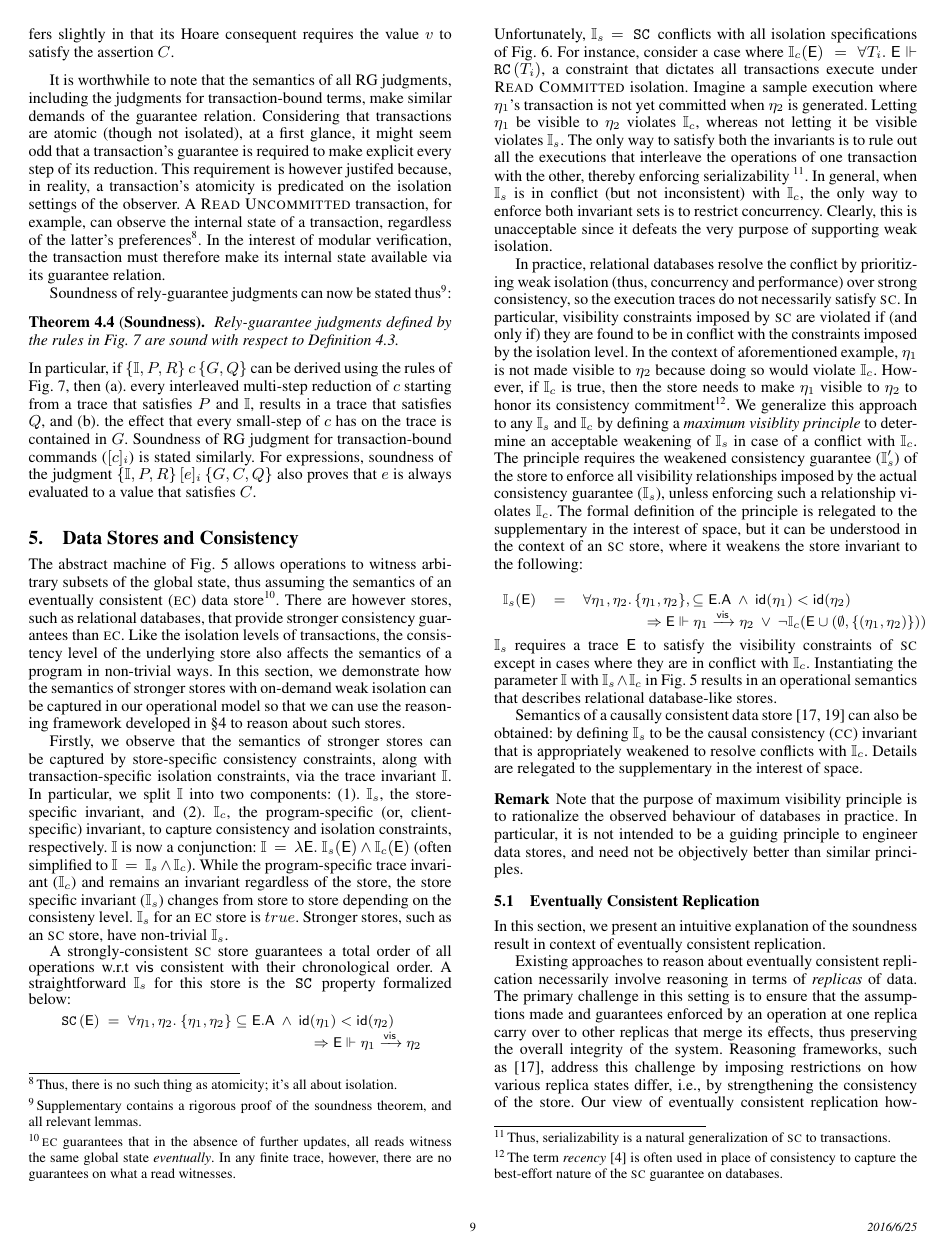
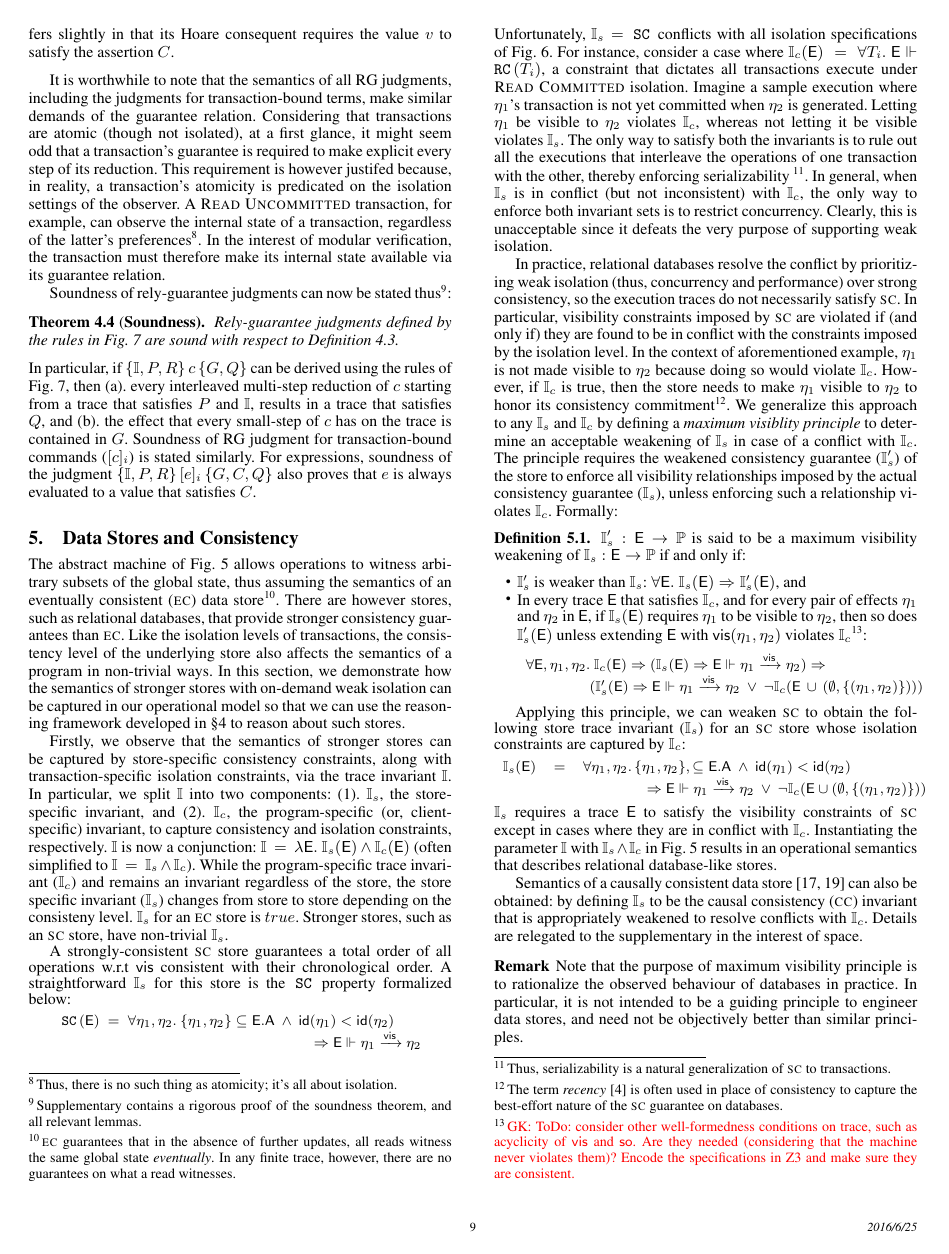
Before and after one commit to gowthamk/RGTxnPaper, a LaTeX paper (popl17.tex, which reads store-consistency.tex): page 9 of 11. Compiled offline with pdfLaTeX; a missing font is replaced by an installed copy or a similar font.

Commit message:
edits to sec. 5

```diff
--- a/store-consistency.tex
+++ b/store-consistency.tex
@@ -92,39 +92,39 @@ acceptable weakening of $\I_s$ in case of a conflict with $\I_c$.  The
 principle requires the weakened consistency guarantee ($\I_s'$) of the
 store to enforce all visibility relationships imposed by the actual
 consistency guarantee ($\I_s$), unless enforcing such a relationship
-violates $\I_c$. The formal definition of the principle is relegated
-to the supplementary in the interest of space, but it can be
-understood in the context of an {\sc sc} store, where it weakens the
-store invariant to the following:
-% Formally:
-% \begin{definition}
-% $\I_s' : \E \rightarrow \Prop$ is said to be a maximum visibility
-% weakening of $\I_s : \E \rightarrow \Prop$ if and only if:
-% \begin{itemize}
-%   \item $\I_s'$ is weaker than $\I_s$:
-%       $\forall\E.~ \I_s(\E) \Rightarrow \I_s'(\E)$, and
-%   \item In every trace $\E$ that satisfies $\I_c$, and for every pair
-%   of effects $\eta_1$ and $\eta_2$ in $\E$, if $\I_s(\E)$ requires
-%   $\eta_1$ to be visible to $\eta_2$, then so does $\I_s'(\E)$ unless
-%   extending $\E$ with $\visZ(\eta_1,\eta_2)$ violates
-%   $\I_c$\footnote{\GK{ToDo: consider other well-formedness conditions
-%   on trace, such as acyclicity of $\visZ$ and $\soZ$. Are they needed
-%   (considering that the machine never violates them)? Encode the
-%   specifications in Z3 and make sure they are consistent.}}:
-%   \begin{smathpar}
-%   \begin{array}{l}
-%   \forall\E,\eta_1,\eta_2.~ \I_c(\E) \Rightarrow (\I_s(\E)
-%     \Rightarrow \underE{\eta_1 \visar \eta_2}) \Rightarrow \\
-%     \hspace*{0.5in}(\I_s'(\E) \Rightarrow \underE{\eta_1 \visar
-%     \eta_2} \disj \neg\I_c(\E\,\cup\,(\emptyset,\{(\eta_1,\eta_2)\})))
-%   \end{array}
-%   \end{smathpar}
-% \end{itemize}
-% \end{definition}
-
-% Applying this principle, we can weaken {\sc sc} to obtain the
-% following store trace invariant ($\I_s$) for an {\sc sc} store whose
-% isolation constraints are captured by $\I_c$:
+violates $\I_c$.
+% The formal definition of the principle is relegated
+% to the supplementary in the interest of space, but it can be
+% understood in the context of an {\sc sc} store, where it weakens the
+% store invariant to the following:
+Formally:
+\begin{definition}
+$\I_s' : \E \rightarrow \Prop$ is said to be a maximum visibility
+weakening of $\I_s : \E \rightarrow \Prop$ if and only if:
+\begin{itemize}
+  \item $\I_s'$ is weaker than $\I_s$:
+      $\forall\E.~ \I_s(\E) \Rightarrow \I_s'(\E)$, and
+  \item In every trace $\E$ that satisfies $\I_c$, and for every pair
+  of effects $\eta_1$ and $\eta_2$ in $\E$, if $\I_s(\E)$ requires
+  $\eta_1$ to be visible to $\eta_2$, then so does $\I_s'(\E)$ unless
+  extending $\E$ with $\visZ(\eta_1,\eta_2)$ violates
+  $\I_c$\footnote{\GK{ToDo: consider other well-formedness conditions
+  on trace, such as acyclicity of $\visZ$ and $\soZ$. Are they needed
+  (considering that the machine never violates them)? Encode the
+  specifications in Z3 and make sure they are consistent.}}:
+  \begin{smathpar}
+  \begin{array}{l}
+  \forall\E,\eta_1,\eta_2.~ \I_c(\E) \Rightarrow (\I_s(\E)
+    \Rightarrow \underE{\eta_1 \visar \eta_2}) \Rightarrow \\
+    \hspace*{0.5in}(\I_s'(\E) \Rightarrow \underE{\eta_1 \visar
+    \eta_2} \disj \neg\I_c(\E\,\cup\,(\emptyset,\{(\eta_1,\eta_2)\})))
+  \end{array}
+  \end{smathpar}
+\end{itemize}
+\end{definition}
+Applying this principle, we can weaken {\sc sc} to obtain the
+following store trace invariant ($\I_s$) for an {\sc sc} store whose
+isolation constraints are captured by $\I_c$:
 \begin{smathpar}
 \begin{array}{lcl}
 \I_s(\E) & = & \forall \eta_1,\eta_2.\, \{\eta_1,\eta_2\},
@@ -180,7 +180,7 @@ principles.
 % violation of causal consistency if and only if the violation is
 % inevitable to enforce $\I_c$.
 
-\subsection{Eventually Consistent Replication}
+\subsection{Weakly Consistent Replication}
 
 \begin{figure}
 \centering
@@ -216,5 +216,3 @@ witnesses $S_1$ (i.e., $S_1 \subseteq S_2$). }
 \label{fig:ec-theirs-vs-ours}
 \end{figure}
 
-In this section, we present an intuitive explanation of the soundness
-result in context of eventually consistent replication.
@@ -221,11 +225 @@ result in context of eventually consistent replication.
 
-Existing approaches to reason about eventually consistent replication
-necessarily involve reasoning in terms of \emph{replicas} of data. The
-primary challenge in this setting is to ensure that the assumptions
-made and guarantees enforced by an operation at one replica carry over
-to other replicas that merge its effects, thus preserving the overall
-integrity of the system. Reasoning frameworks, such
-as~\cite{gotsmanpopl16}, address this challenge by imposing
-restrictions on how various replica states differ, i.e., by
-strengthening the consistency of the store. Our view of eventually
-consistent replication however does not explicitly involve replicas.
```
Also changed, not shown: store-consistency.tex (72 more changed lines).
